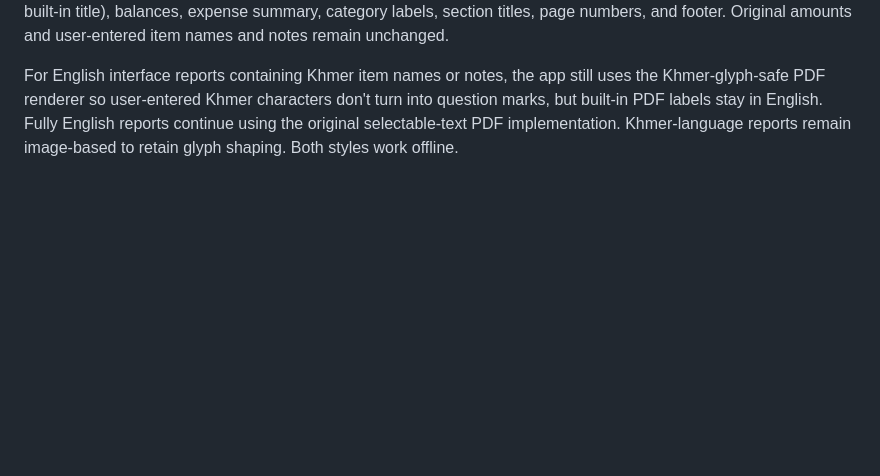
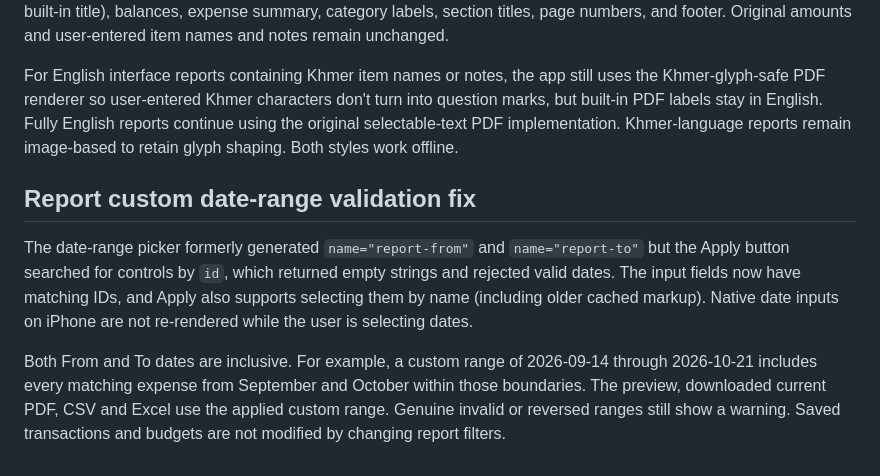
Before and after one commit to Seth251/expense-tracker, a Markdown page: README.md, the part around the change. GitHub-like rendering; blank space fills up the shorter version.

Commit message:
Document tested custom date-range correction on iPhone

```diff
--- a/README.md
+++ b/README.md
@@ -163,3 +163,10 @@ Khmer character detection is also applied when the interface is set to English:
 The downloadable report now uses **English** for built-in headings and labels when the app is set to English, and **Khmer (ខ្មែរ)** when the app is set to Khmer. Switch languages with the header **ខ្មែរ / EN** control or **Settings → Language / ភាសា** before downloading. The exporter applies the selected language to the PDF title (when it matches a built-in title), balances, expense summary, category labels, section titles, page numbers, and footer. Original amounts and user-entered item names and notes remain unchanged.
 
 For English interface reports containing Khmer item names or notes, the app still uses the Khmer-glyph-safe PDF renderer so user-entered Khmer characters don't turn into question marks, but built-in PDF labels stay in English. Fully English reports continue using the original selectable-text PDF implementation. Khmer-language reports remain image-based to retain glyph shaping. Both styles work offline.
+
+
+## Report custom date-range validation fix
+
+The date-range picker formerly generated `name="report-from"` and `name="report-to"` but the Apply button searched for controls by `id`, which returned empty strings and rejected valid dates. The input fields now have matching IDs, and Apply also supports selecting them by name (including older cached markup). Native date inputs on iPhone are not re-rendered while the user is selecting dates.
+
+Both From and To dates are inclusive. For example, a custom range of 2026-09-14 through 2026-10-21 includes every matching expense from September and October within those boundaries. The preview, downloaded current PDF, CSV and Excel use the applied custom range. Genuine invalid or reversed ranges still show a warning. Saved transactions and budgets are not modified by changing report filters.
```
